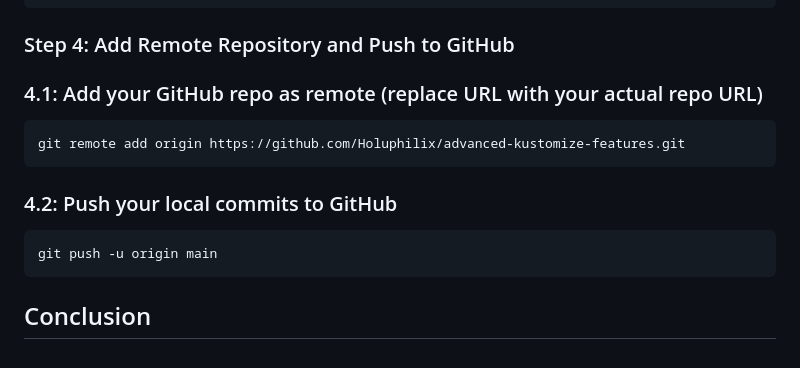
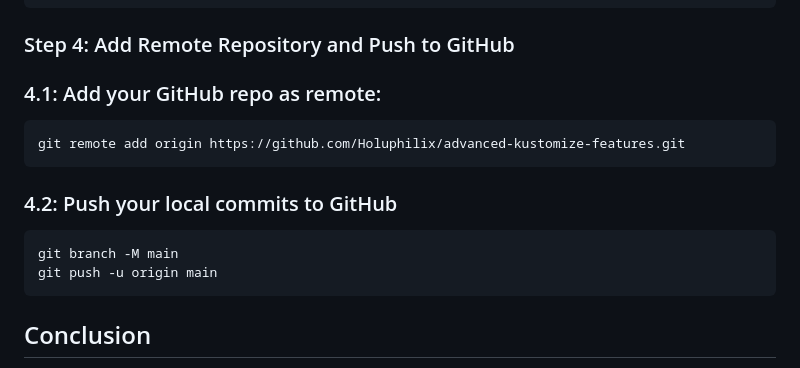
Before and after one commit to Holuphilix/28-Advanced-Kustomize-Features, a Markdown page: README.md, the part around one of its changes. Rendered like a GitHub page.

Commit message:
Add initial Kubernetes manifests and overlay configurations

````diff
--- a/README.md
+++ b/README.md
@@ -904,7 +904,7 @@ git commit -m "chore: add advanced Kustomize overlays for dev, staging, prod env
 
 ### Step 4: Add Remote Repository and Push to GitHub
 
-### 4.1: Add your GitHub repo as remote (replace URL with your actual repo URL)
+### 4.1: Add your GitHub repo as remote:
 
 ```bash
 git remote add origin https://github.com/Holuphilix/advanced-kustomize-features.git
@@ -913,6 +913,7 @@ git remote add origin https://github.com/Holuphilix/advanced-kustomize-features.
 ### 4.2: Push your local commits to GitHub
 
 ```bash
+git branch -M main
 git push -u origin main
 ```
 
````
Also changed, not shown: other parts of README.md (+3 -0 lines).
